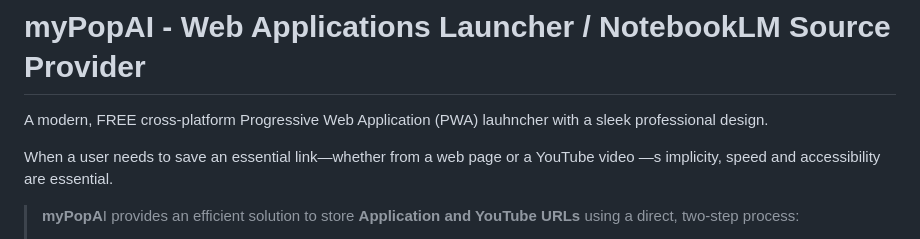
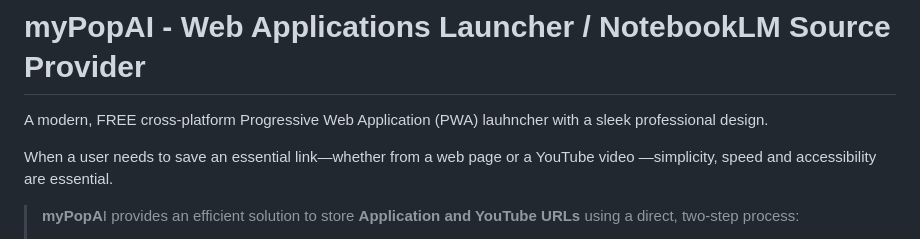
Before and after one commit to MauriceROZENBERG-graphtecsas/myPopAI, a Markdown page: README.md, the part around the change. Rendered like a GitHub page.

Commit message:
Fix typo in README.md
Corrected a typo in the README regarding 'simplicity'.

```diff
--- a/README.md
+++ b/README.md
@@ -2,7 +2,7 @@
 
 A modern, FREE cross-platform Progressive Web Application (PWA) lauhncher with a sleek professional design.
 
-When a user needs to save an essential link—whether from a web page or a YouTube video —s implicity, speed and accessibility are essential.
+When a user needs to save an essential link—whether from a web page or a YouTube video —simplicity, speed and accessibility are essential.
 
 > **myPopA**I provides an efficient solution to store **Application and YouTube URLs** using a  direct, two-step process:
 > 1. User simply copy the URL from their source application,
```
